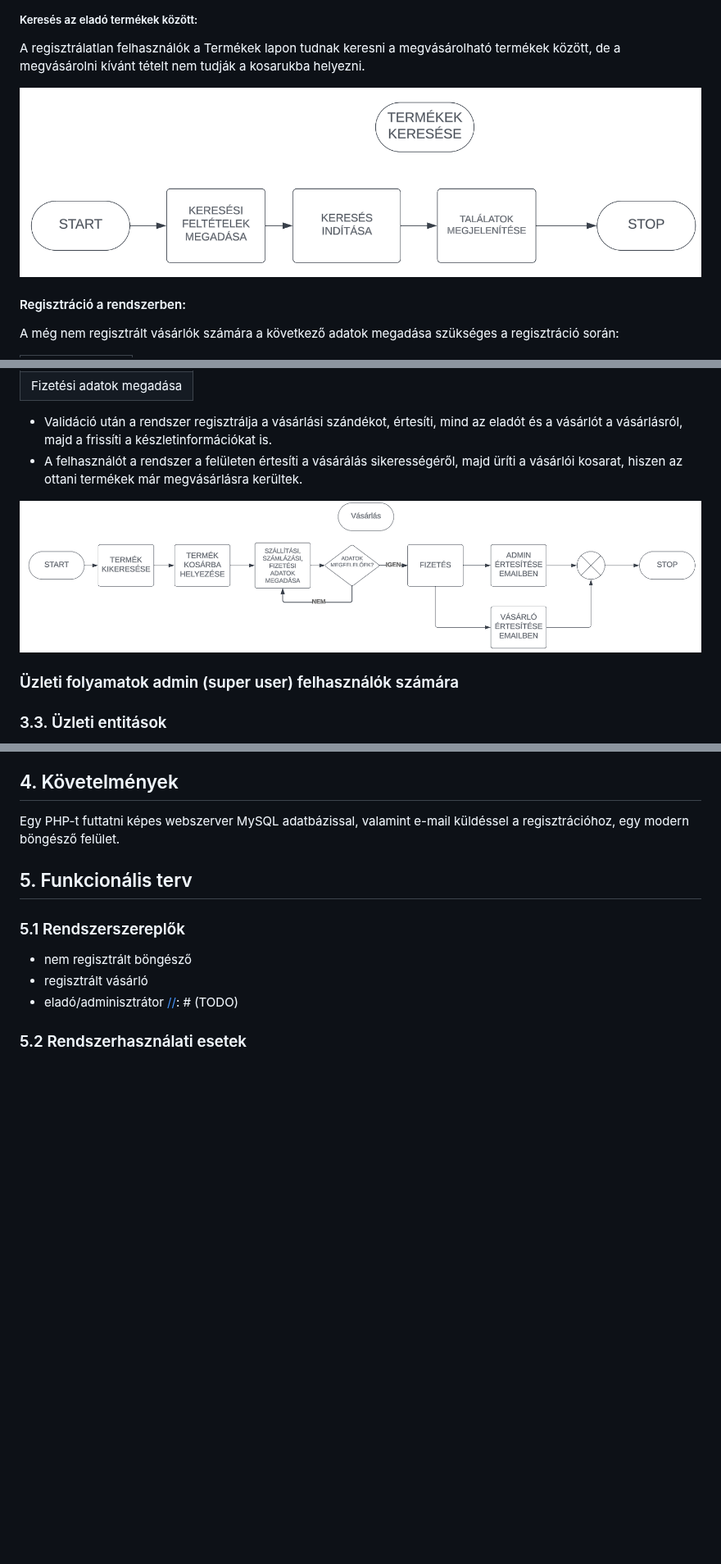
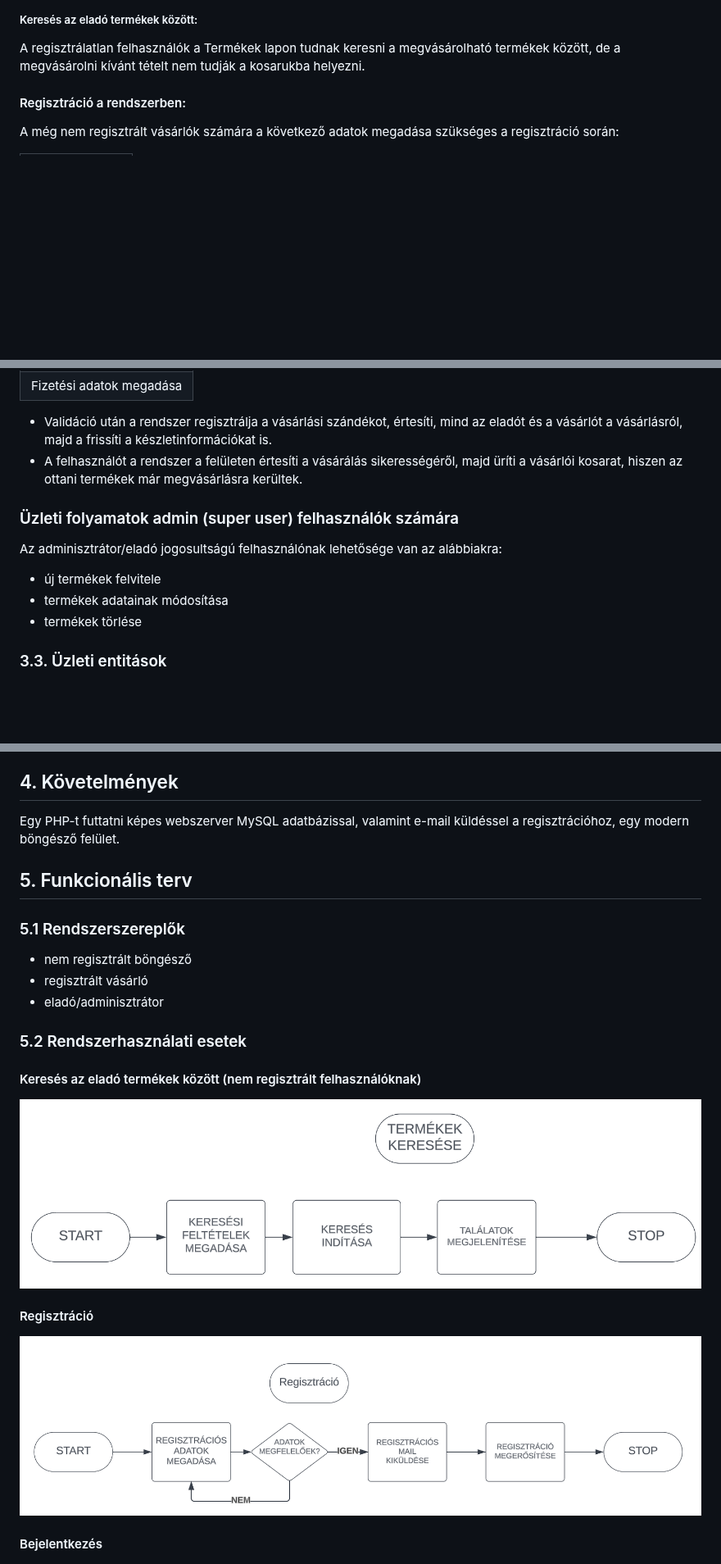
Before and after one commit to EKKE-App-Dev-Lab/vinylmaster, a Markdown page: Doc/Rendszerterv.md, 3 parts joined by grey strips. Shown at 82% size. Drawn GitHub-style; blank space fills up the shorter version.

Commit message:
Rendszerterv formázás

```diff
--- a/Doc/Rendszerterv.md
+++ b/Doc/Rendszerterv.md
@@ -51,8 +51,6 @@ felhasználó megkapja a belépett felhasználó jogait.
 
 A regisztrálatlan felhasználók a Termékek lapon tudnak keresni a megvásárolható termékek között, de a megvásárolni kívánt tételt nem tudják a kosarukba helyezni.
 
-![kereses.png](usecases%2Fkereses.png)
-
 #### Regisztráció a rendszerben:
 
 A még nem regisztrált vásárlók számára a következő adatok megadása szükséges a regisztráció során:
@@ -142,11 +126,13 @@ Ennek a lépései a következőek:
 - A felhasználót a rendszer a felületen értesíti a vásárálás sikerességéről, majd üríti a vásárlói kosarat, hiszen az
   ottani termékek már megvásárlásra kerültek.
 
-![vasarlas.png](usecases%2Fvasarlas.png)
-
 ### Üzleti folyamatok admin (super user) felhasználók számára
 
-[//]: # (TODO)
+Az adminisztrátor/eladó jogosultságú felhasználónak lehetősége van az alábbiakra:
+
+- új termékek felvitele
+- termékek adatainak módosítása
+- termékek törlése
 
 ### 3.3. Üzleti entitások
 
@@ -163,8 +149,18 @@ Egy PHP-t futtatni képes webszerver MySQL adatbázissal, valamint e-mail küld
 
 - nem regisztrált böngésző
 - regisztrált vásárló
-- eladó/adminisztrátor [//]: # (TODO)
+- eladó/adminisztrátor
 
 ### 5.2 Rendszerhasználati esetek
 
+#### Keresés az eladó termékek között (nem regisztrált felhasználóknak)
+
+![kereses.png](usecases%2Fkereses.png)
+
+#### Regisztráció
+
+![regisztracio.png](usecases%2Fregisztracio.png)
+
+#### Bejelentkezés
+
 ![login.png](usecases%2Flogin.png)
```
Also changed, not shown: other parts of Doc/Rendszerterv.md (+29 -15 lines).
